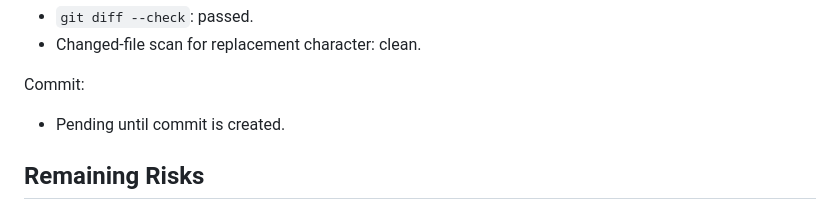
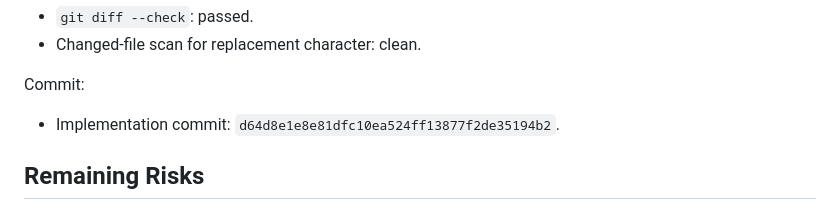
Before and after one commit to nguyenduc216/todoX-Dashboard-SaaS, a Markdown page: artifacts/reports/RVIDEO_DURATION_FALLBACK_SCENE_OVERRIDE_REPORT.md, the part around the change. Rendered like a GitHub page.

Commit message:
docs(rvideo): record duration fallback report sha

```diff
--- a/artifacts/reports/RVIDEO_DURATION_FALLBACK_SCENE_OVERRIDE_REPORT.md
+++ b/artifacts/reports/RVIDEO_DURATION_FALLBACK_SCENE_OVERRIDE_REPORT.md
@@ -105,7 +105,7 @@ Diff hygiene:
 
 Commit:
 
-- Pending until commit is created.
+- Implementation commit: `d64d8e1e8e81dfc10ea524ff13877f2de35194b2`.
 
 ## Remaining Risks
 
```
